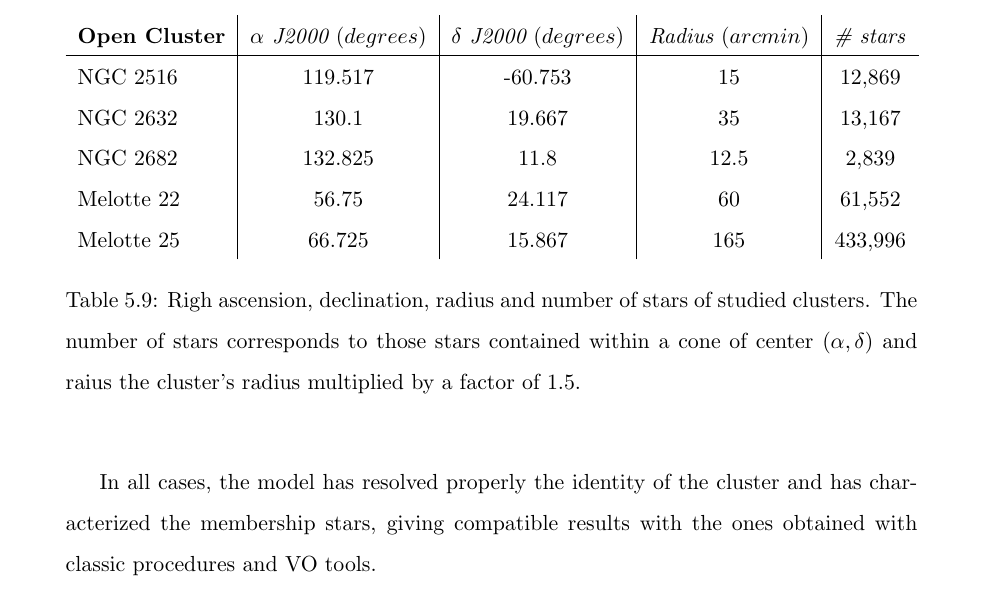
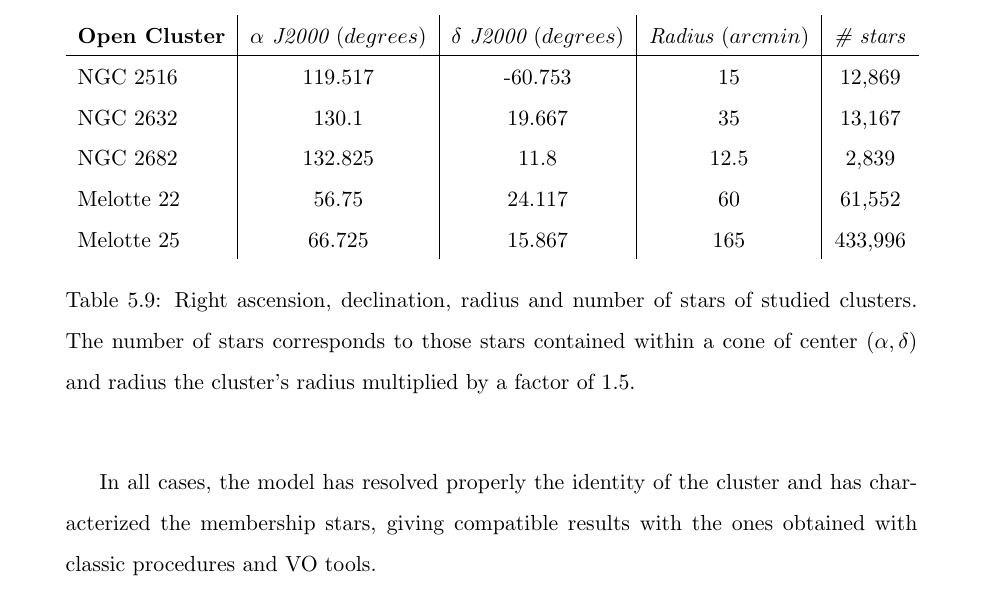
Before and after one commit to cdalvaro/machine-learning-master-thesis, a LaTeX thesis (thesis/thesis.tex): part of page 56 of 63, cut so that both start at the same text. Compiled offline with pdfLaTeX.

Commit message:
thesis: Spelling corrections

```diff
--- a/thesis/thesis.tex
+++ b/thesis/thesis.tex
@@ -1973,9 +1973,9 @@ More information about the studied clusters is available in Table~\ref{tab:clust
       Melotte 22 & 56.75 & 24.117 & 60 & 61,552 \\
       Melotte 25 & 66.725 & 15.867 & 165 & 433,996 \\
     \end{tabular}
-    \caption{Righ ascension, declination, radius and number of stars of studied clusters.
+    \caption{Right ascension, declination, radius and number of stars of studied clusters.
              The number of stars corresponds to those stars contained within a cone of center
-             $(\alpha, \delta)$ and raius the cluster's radius multiplied by a factor of 1.5.}
+             \((\alpha, \delta)\) and radius the cluster's radius multiplied by a factor of 1.5.}
     \label{tab:clusters_summary}
   \end{center}
 \end{table}
```
